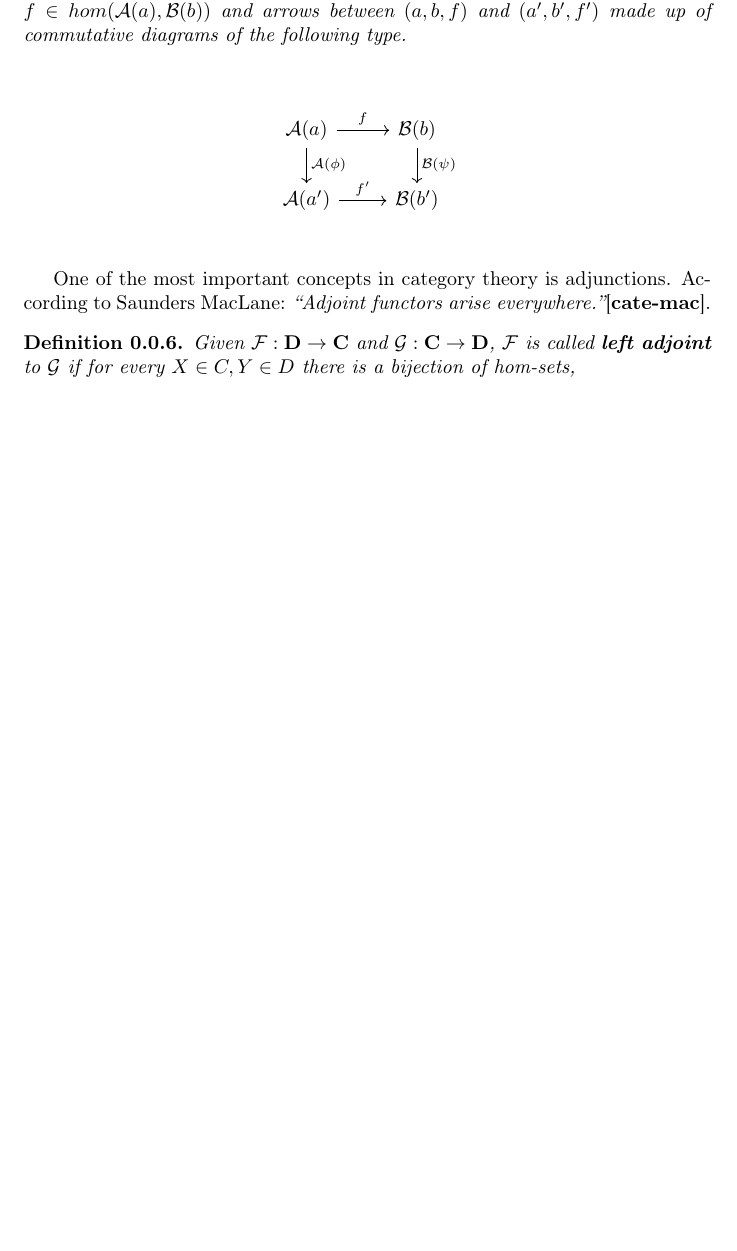
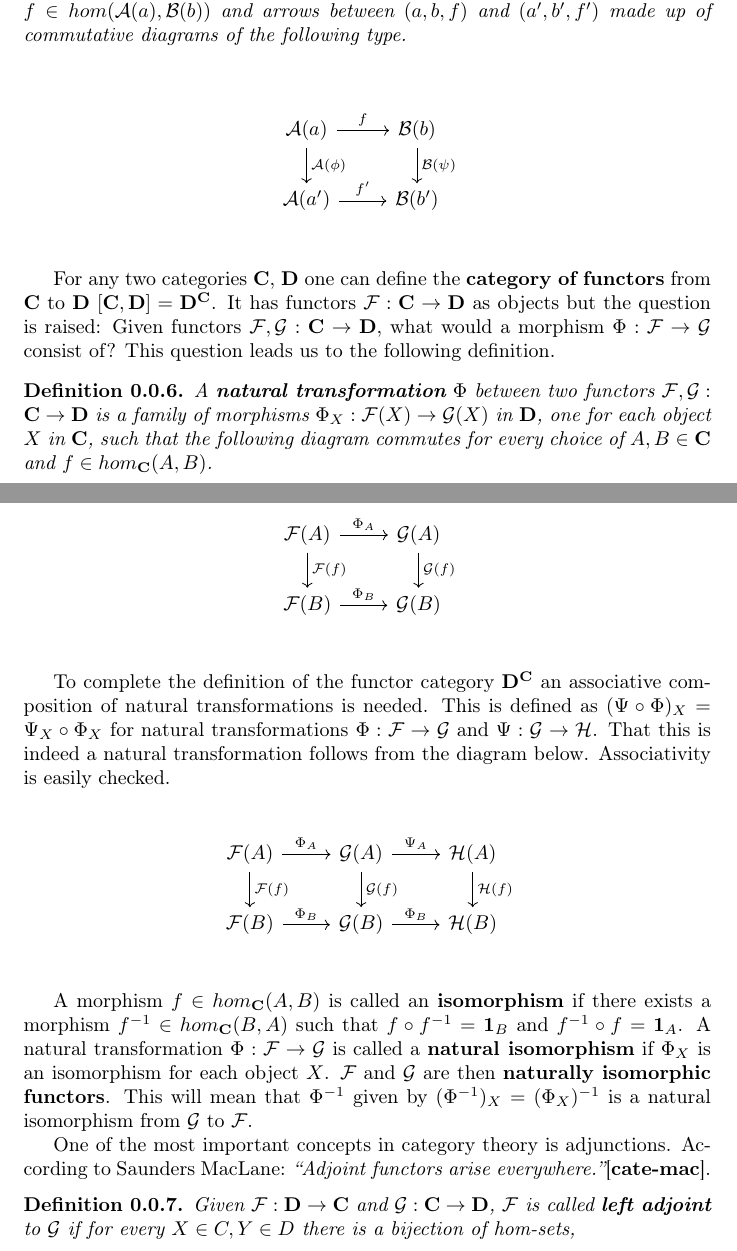
Before and after one commit to viktor765/KEX-Simplicial, a LaTeX document (sections/introduction/category-theory.tex): part of page 4 of 6 before the commit and two parts of pages 4 and 5 of 7 after it, the two joined at a grey line, cut so that both start at the same text, the shorter picture padded with empty space. Compiled offline with pdfLaTeX.

Commit message:
Added natural transformations and functor categories

```diff
--- a/sections/introduction/category-theory.tex
+++ b/sections/introduction/category-theory.tex
@@ -128,6 +128,40 @@
         \]
     \end{figure}
 
+    For any two categories $\cat{C}$, $\cat{D}$ one can define the \defemph{category of functors} from $\cat{C}$ to $\cat{D}$ $[\cat{C}, \cat{D}] = \cat{D}^\cat{C}$. It has functors $\functor{F}: \cat{C} \to \cat{D}$ as objects but the question is raised: Given functors $\functor{F}, \functor{G}: \cat{C} \to \cat{D}$, what would a morphism $\Phi: \functor{F} \to \functor{G}$ consist of? This question leads us to the following definition.
+
+    \begin{definition}
+        A \defemph{natural transformation} $\Phi$ between two functors $\functor{F}, \functor{G}: \cat{C} \to \cat{D}$ is a family of morphisms $\Phi_X: \functor{F}(X) \to \functor{G}(X)$ in $\cat{D}$, one for each object $X$ in $\cat{C}$, such that the following diagram commutes for every choice of $A, B \in \cat{C}$ and $f \in hom_\cat{C}(A, B)$.
+    \end{definition}
+
+    \begin{figure}[H]
+        \[
+            \begin{tikzcd}
+                \functor{F}(A) \arrow[r, "\Phi_A"] \arrow[d, "\functor{F}(f)"]
+                & \functor{G}(A) \arrow[d, "\functor{G}(f)"]\\
+                \functor{F}(B) \arrow[r, "\Phi_B"]
+                & \functor{G}(B)
+            \end{tikzcd}
+        \]
+    \end{figure}
+
+    To complete the definition of the functor category $\cat{D}^\cat{C}$ an associative composition of natural transformations is needed. This is defined as $(\Psi \circ \Phi)_X = \Psi_X \circ \Phi_X$ for natural transformations $\Phi: \functor{F} \to \functor{G}$ and $\Psi: \functor{G} \to \functor{H}$. That this is indeed a natural transformation follows from the diagram below. Associativity is easily checked.
+
+    \begin{figure}[H]
+        \[
+            \begin{tikzcd}
+                \functor{F}(A) \arrow[r, "\Phi_A"] \arrow[d, "\functor{F}(f)"]
+                & \functor{G}(A) \arrow[r, "\Psi_A"] \arrow[d, "\functor{G}(f)"]
+                & \functor{H}(A) \arrow[d, "\functor{H}(f)"]\\
+                \functor{F}(B) \arrow[r, "\Phi_B"]
+                & \functor{G}(B) \arrow[r, "\Phi_B"]
+                & \functor{H}(B)
+            \end{tikzcd}
+        \]
+    \end{figure}
+
+    A morphism $f \in hom_\cat{C}(A, B)$ is called an \defemph{isomorphism} if there exists a morphism $f^{-1} \in hom_\cat{C}(B,A)$ such that $f \circ f^{-1} = \idarrow[B]$ and $f^{-1} \circ f = \idarrow[A]$. A natural transformation $\Phi: \functor{F} \to \functor{G}$ is called a \defemph{natural isomorphism} if $\Phi_X$ is an isomorphism for each object $X$. $\functor{F}$ and $\functor{G}$ are then \defemph{naturally isomorphic functors}. This will mean that $\Phi^{-1}$ given by $(\Phi^{-1})_X = (\Phi_X)^{-1}$ is a natural isomorphism from $\functor{G}$ to $\functor{F}$.
+
     One of the most important concepts in category theory is adjunctions. According to Saunders MacLane: \textit{“Adjoint functors arise everywhere.”}\cite{cate-mac}.
 
     \begin{definition}
```
